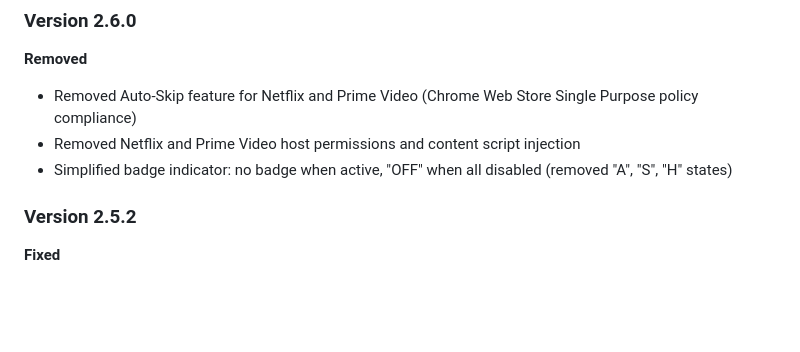
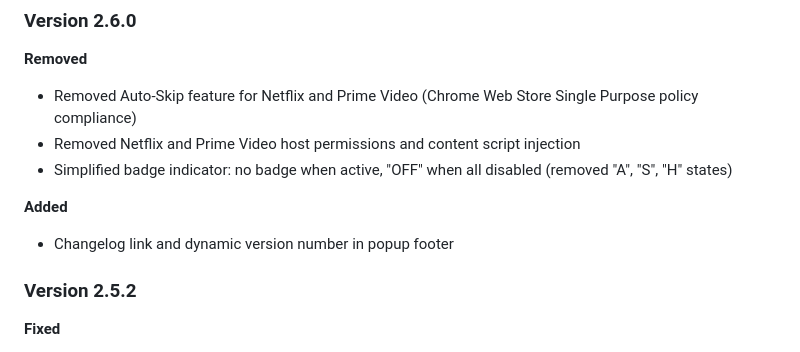
Before and after one commit to MatteoLucerni/youtube-hider-extension, a Markdown page: CHANGELOG.md, the part around the change. GitHub-like rendering; blank space fills up the shorter version.

Commit message:
fix: update changelog to include new features and version number

```diff
--- a/CHANGELOG.md
+++ b/CHANGELOG.md
@@ -7,6 +7,10 @@
 - Removed Auto-Skip feature for Netflix and Prime Video (Chrome Web Store Single Purpose policy compliance)
 - Removed Netflix and Prime Video host permissions and content script injection
 - Simplified badge indicator: no badge when active, "OFF" when all disabled (removed "A", "S", "H" states)
+
+**Added**
+
+- Changelog link and dynamic version number in popup footer
 
 ### Version 2.5.2
 
```
